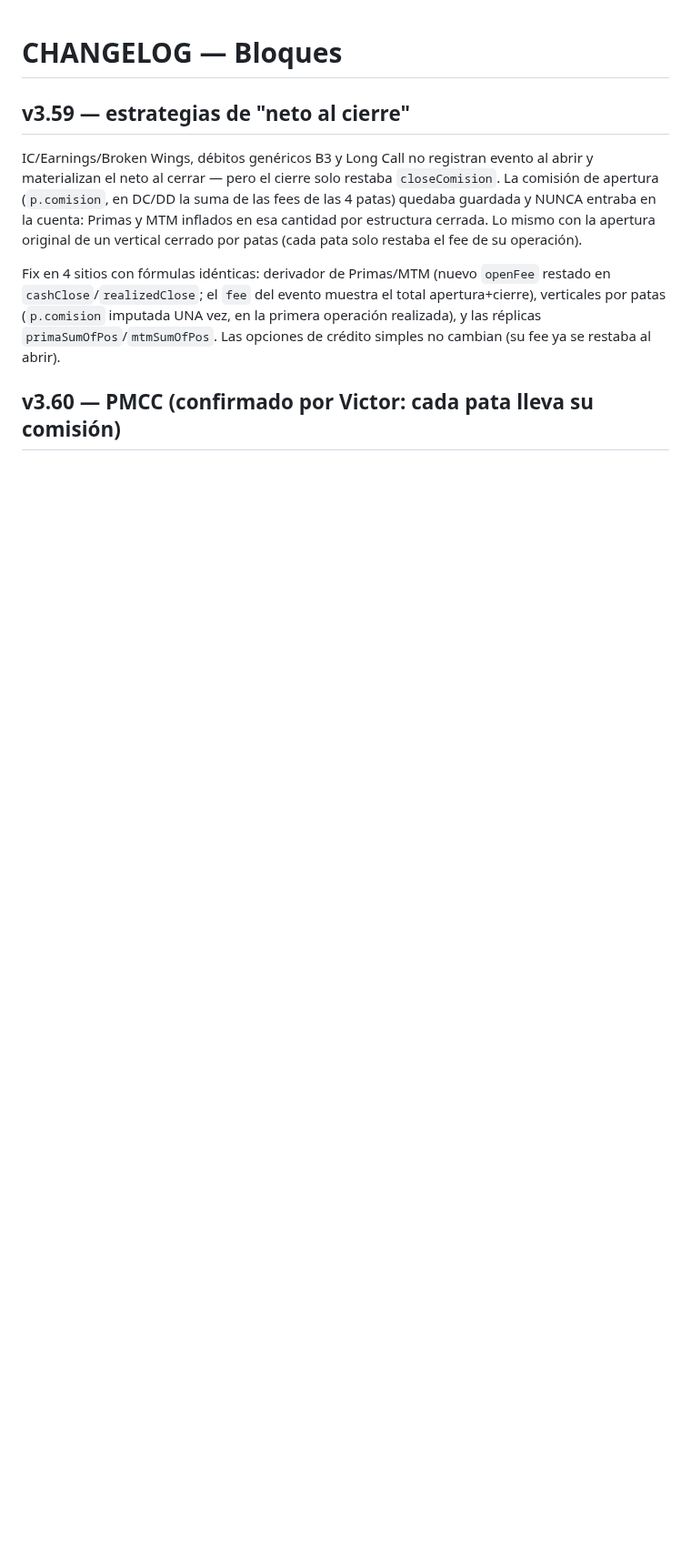
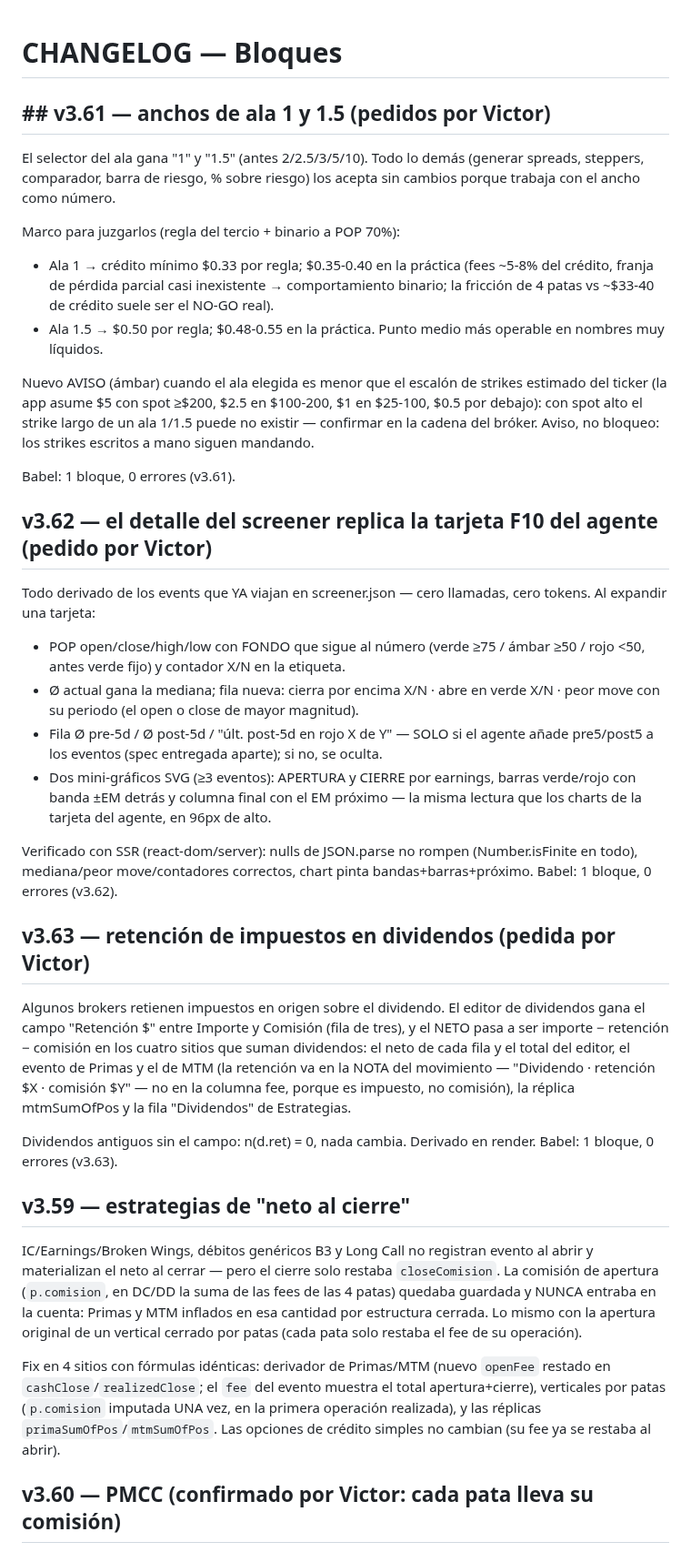
Before and after one commit to GaloFly/galowillmakeyourich, a Markdown page: CHANGELOG.md, the part around the change. Shown at 91% size. GitHub-like rendering; blank space fills up the shorter version.

```diff
--- a/CHANGELOG.md
+++ b/CHANGELOG.md
@@ -1,4 +1,57 @@
 # CHANGELOG — Bloques
+
+## ## v3.61 — anchos de ala 1 y 1.5 (pedidos por Victor)
+
+El selector del ala gana "1" y "1.5" (antes 2/2.5/3/5/10). Todo lo demás
+(generar spreads, steppers, comparador, barra de riesgo, % sobre riesgo) los
+acepta sin cambios porque trabaja con el ancho como número.
+
+Marco para juzgarlos (regla del tercio + binario a POP 70%):
+- Ala 1 → crédito mínimo $0.33 por regla; $0.35-0.40 en la práctica (fees ~5-8%
+  del crédito, franja de pérdida parcial casi inexistente → comportamiento
+  binario; la fricción de 4 patas vs ~$33-40 de crédito suele ser el NO-GO real).
+- Ala 1.5 → $0.50 por regla; $0.48-0.55 en la práctica. Punto medio más operable
+  en nombres muy líquidos.
+
+Nuevo AVISO (ámbar) cuando el ala elegida es menor que el escalón de strikes
+estimado del ticker (la app asume $5 con spot ≥$200, $2.5 en $100-200, $1 en
+$25-100, $0.5 por debajo): con spot alto el strike largo de un ala 1/1.5 puede
+no existir — confirmar en la cadena del bróker. Aviso, no bloqueo: los strikes
+escritos a mano siguen mandando.
+
+Babel: 1 bloque, 0 errores (v3.61).
+
+## v3.62 — el detalle del screener replica la tarjeta F10 del agente (pedido por Victor)
+
+Todo derivado de los events que YA viajan en screener.json — cero llamadas,
+cero tokens. Al expandir una tarjeta:
+- POP open/close/high/low con FONDO que sigue al número (verde ≥75 / ámbar ≥50 /
+  rojo <50, antes verde fijo) y contador X/N en la etiqueta.
+- Ø actual gana la mediana; fila nueva: cierra por encima X/N · abre en verde
+  X/N · peor move con su periodo (el open o close de mayor magnitud).
+- Fila Ø pre-5d / Ø post-5d / "últ. post-5d en rojo X de Y" — SOLO si el agente
+  añade pre5/post5 a los eventos (spec entregada aparte); si no, se oculta.
+- Dos mini-gráficos SVG (≥3 eventos): APERTURA y CIERRE por earnings, barras
+  verde/rojo con banda ±EM detrás y columna final con el EM próximo — la misma
+  lectura que los charts de la tarjeta del agente, en 96px de alto.
+
+Verificado con SSR (react-dom/server): nulls de JSON.parse no rompen
+(Number.isFinite en todo), mediana/peor move/contadores correctos, chart pinta
+bandas+barras+próximo. Babel: 1 bloque, 0 errores (v3.62).
+
+## v3.63 — retención de impuestos en dividendos (pedida por Victor)
+
+Algunos brokers retienen impuestos en origen sobre el dividendo. El editor de
+dividendos gana el campo "Retención $" entre Importe y Comisión (fila de tres),
+y el NETO pasa a ser importe − retención − comisión en los cuatro sitios que
+suman dividendos: el neto de cada fila y el total del editor, el evento de
+Primas y el de MTM (la retención va en la NOTA del movimiento — "Dividendo ·
+retención $X · comisión $Y" — no en la columna fee, porque es impuesto, no
+comisión), la réplica mtmSumOfPos y la fila "Dividendos" de Estrategias.
+
+Dividendos antiguos sin el campo: n(d.ret) = 0, nada cambia. Derivado en render.
+Babel: 1 bloque, 0 errores (v3.63).
+
 
 ## v3.59 — estrategias de "neto al cierre"
 
```
